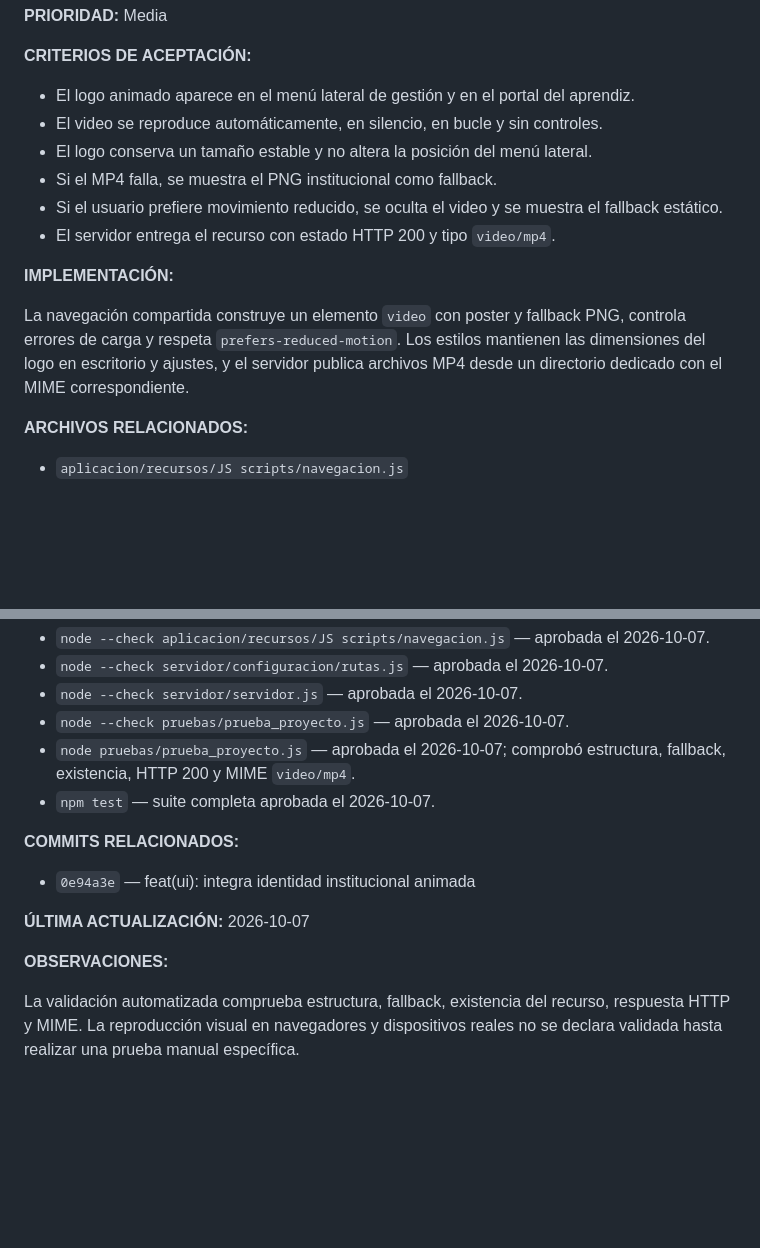
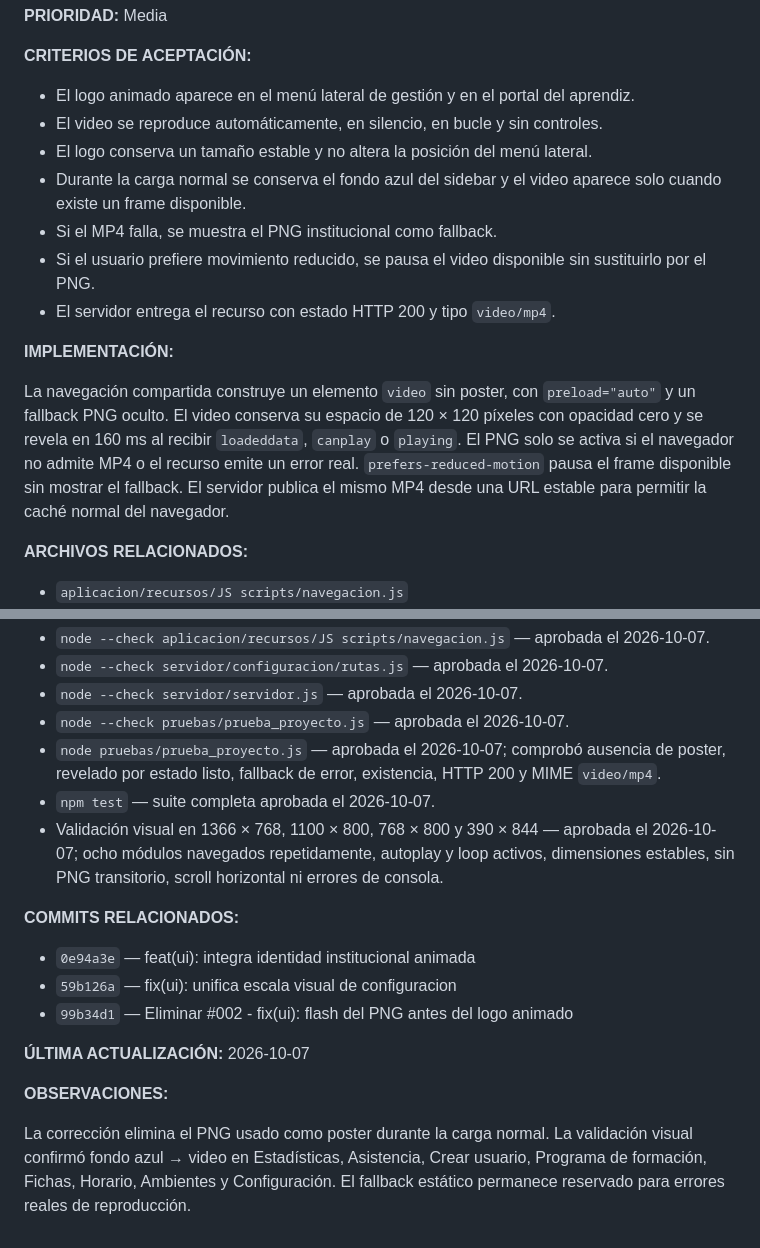
Before and after one commit to cannalombia/SistemaDeAsistenciaADSO, a Markdown page: documentacion/HISTORIAS_DE_USUARIO.md, 2 parts joined by grey strips. Drawn GitHub-style; blank space fills up the shorter version.

Commit message:
Documentar #003 - docs(ui): validación del logo animado

```diff
--- a/documentacion/HISTORIAS_DE_USUARIO.md
+++ b/documentacion/HISTORIAS_DE_USUARIO.md
@@ -93,13 +93,14 @@ para disponer de una interfaz coherente, reconocible y accesible.
 - El logo animado aparece en el menú lateral de gestión y en el portal del aprendiz.
 - El video se reproduce automáticamente, en silencio, en bucle y sin controles.
 - El logo conserva un tamaño estable y no altera la posición del menú lateral.
+- Durante la carga normal se conserva el fondo azul del sidebar y el video aparece solo cuando existe un frame disponible.
 - Si el MP4 falla, se muestra el PNG institucional como fallback.
-- Si el usuario prefiere movimiento reducido, se oculta el video y se muestra el fallback estático.
+- Si el usuario prefiere movimiento reducido, se pausa el video disponible sin sustituirlo por el PNG.
 - El servidor entrega el recurso con estado HTTP 200 y tipo `video/mp4`.
 
 **IMPLEMENTACIÓN:**
 
-La navegación compartida construye un elemento `video` con poster y fallback PNG, controla errores de carga y respeta `prefers-reduced-motion`. Los estilos mantienen las dimensiones del logo en escritorio y ajustes, y el servidor publica archivos MP4 desde un directorio dedicado con el MIME correspondiente.
+La navegación compartida construye un elemento `video` sin poster, con `preload="auto"` y un fallback PNG oculto. El video conserva su espacio de 120 × 120 píxeles con opacidad cero y se revela en 160 ms al recibir `loadeddata`, `canplay` o `playing`. El PNG solo se activa si el navegador no admite MP4 o el recurso emite un error real. `prefers-reduced-motion` pausa el frame disponible sin mostrar el fallback. El servidor publica el mismo MP4 desde una URL estable para permitir la caché normal del navegador.
 
 **ARCHIVOS RELACIONADOS:**
 
@@ -117,15 +118,18 @@ La navegación compartida construye un elemento `video` con poster y fallback PN
 - `node --check servidor/configuracion/rutas.js` — aprobada el 2026-10-07.
 - `node --check servidor/servidor.js` — aprobada el 2026-10-07.
 - `node --check pruebas/prueba_proyecto.js` — aprobada el 2026-10-07.
-- `node pruebas/prueba_proyecto.js` — aprobada el 2026-10-07; comprobó estructura, fallback, existencia, HTTP 200 y MIME `video/mp4`.
+- `node pruebas/prueba_proyecto.js` — aprobada el 2026-10-07; comprobó ausencia de poster, revelado por estado listo, fallback de error, existencia, HTTP 200 y MIME `video/mp4`.
 - `npm test` — suite completa aprobada el 2026-10-07.
+- Validación visual en 1366 × 768, 1100 × 800, 768 × 800 y 390 × 844 — aprobada el 2026-10-07; ocho módulos navegados repetidamente, autoplay y loop activos, dimensiones estables, sin PNG transitorio, scroll horizontal ni errores de consola.
 
 **COMMITS RELACIONADOS:**
 
 - `0e94a3e` — feat(ui): integra identidad institucional animada
+- `59b126a` — fix(ui): unifica escala visual de configuracion
+- `99b34d1` — Eliminar #002 - fix(ui): flash del PNG antes del logo animado
 
 **ÚLTIMA ACTUALIZACIÓN:** 2026-10-07
 
 **OBSERVACIONES:**
 
-La validación automatizada comprueba estructura, fallback, existencia del recurso, respuesta HTTP y MIME. La reproducción visual en navegadores y dispositivos reales no se declara validada hasta realizar una prueba manual específica.
+La corrección elimina el PNG usado como poster durante la carga normal. La validación visual confirmó fondo azul → video en Estadísticas, Asistencia, Crear usuario, Programa de formación, Fichas, Horario, Ambientes y Configuración. El fallback estático permanece reservado para errores reales de reproducción.
```
